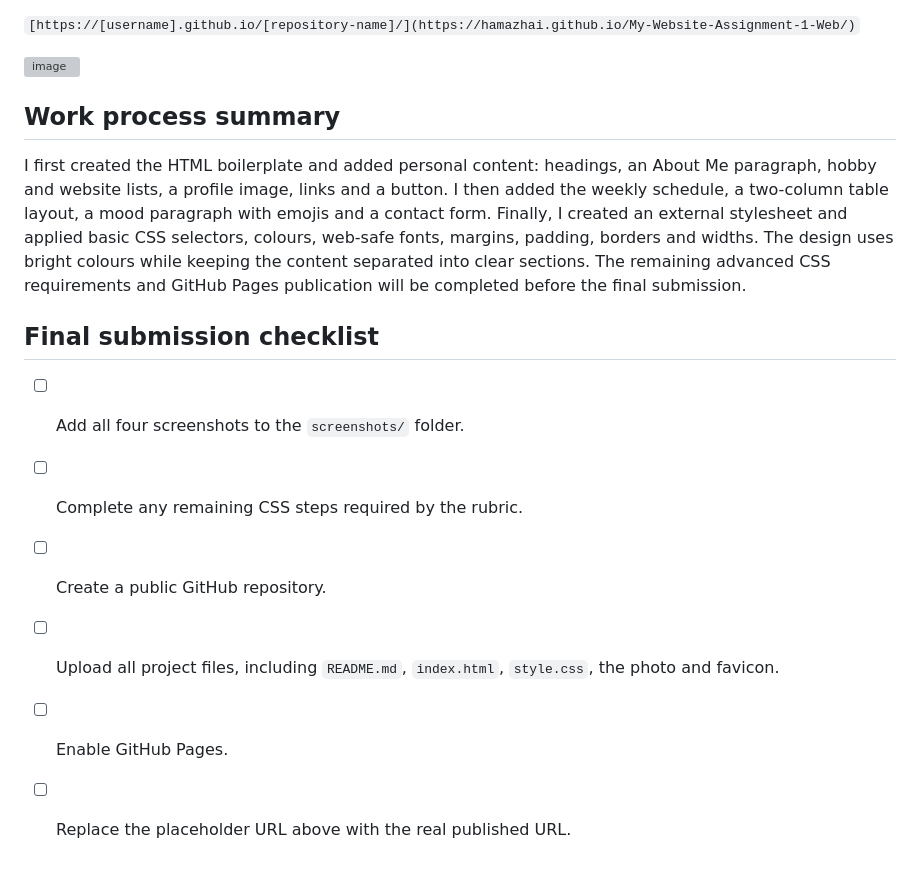
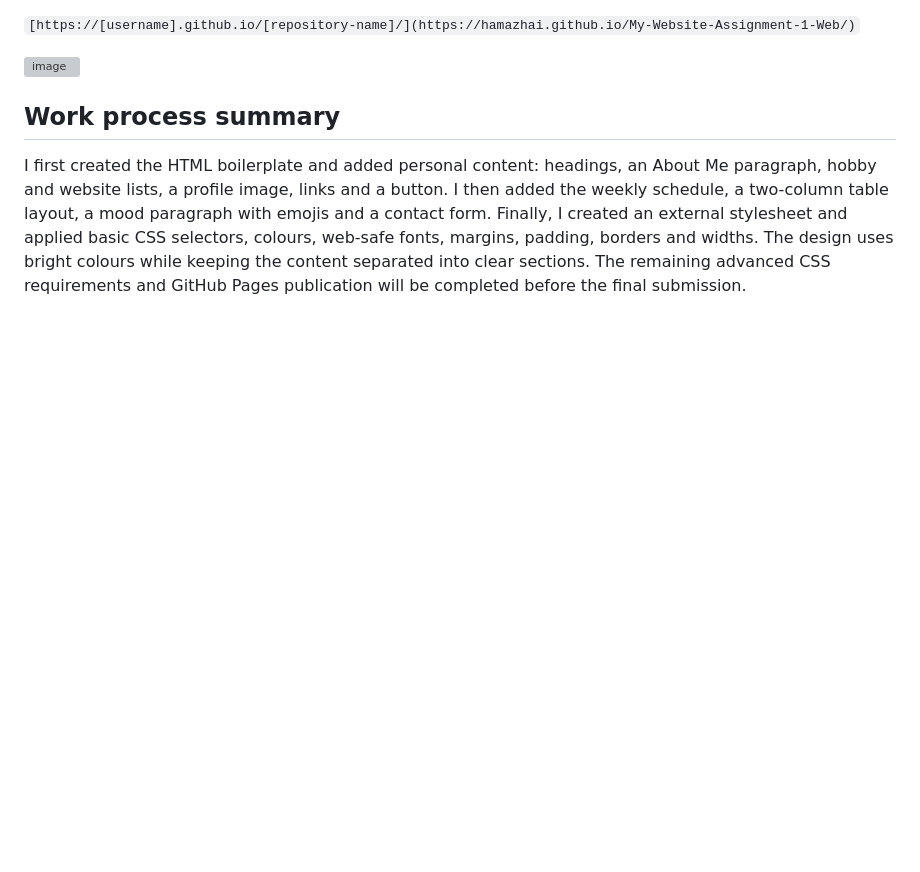
Before and after one commit to HamaZhai/My-Website-Assignment-1-Web, a Markdown page: README.md, the part around the change. Rendered like a GitHub page; blank space fills up the shorter version; grey boxes are pictures that could not be loaded.

```diff
--- a/README.md
+++ b/README.md
@@ -158,12 +158,3 @@ The page currently uses percentage and pixel units, such as `90%`, `250px` and `
 ## Work process summary
 
 I first created the HTML boilerplate and added personal content: headings, an About Me paragraph, hobby and website lists, a profile image, links and a button. I then added the weekly schedule, a two-column table layout, a mood paragraph with emojis and a contact form. Finally, I created an external stylesheet and applied basic CSS selectors, colours, web-safe fonts, margins, padding, borders and widths. The design uses bright colours while keeping the content separated into clear sections. The remaining advanced CSS requirements and GitHub Pages publication will be completed before the final submission.
-
-## Final submission checklist
-
-- [ ] Add all four screenshots to the `screenshots/` folder.
-- [ ] Complete any remaining CSS steps required by the rubric.
-- [ ] Create a public GitHub repository.
-- [ ] Upload all project files, including `README.md`, `index.html`, `style.css`, the photo and favicon.
-- [ ] Enable GitHub Pages.
-- [ ] Replace the placeholder URL above with the real published URL.
```
